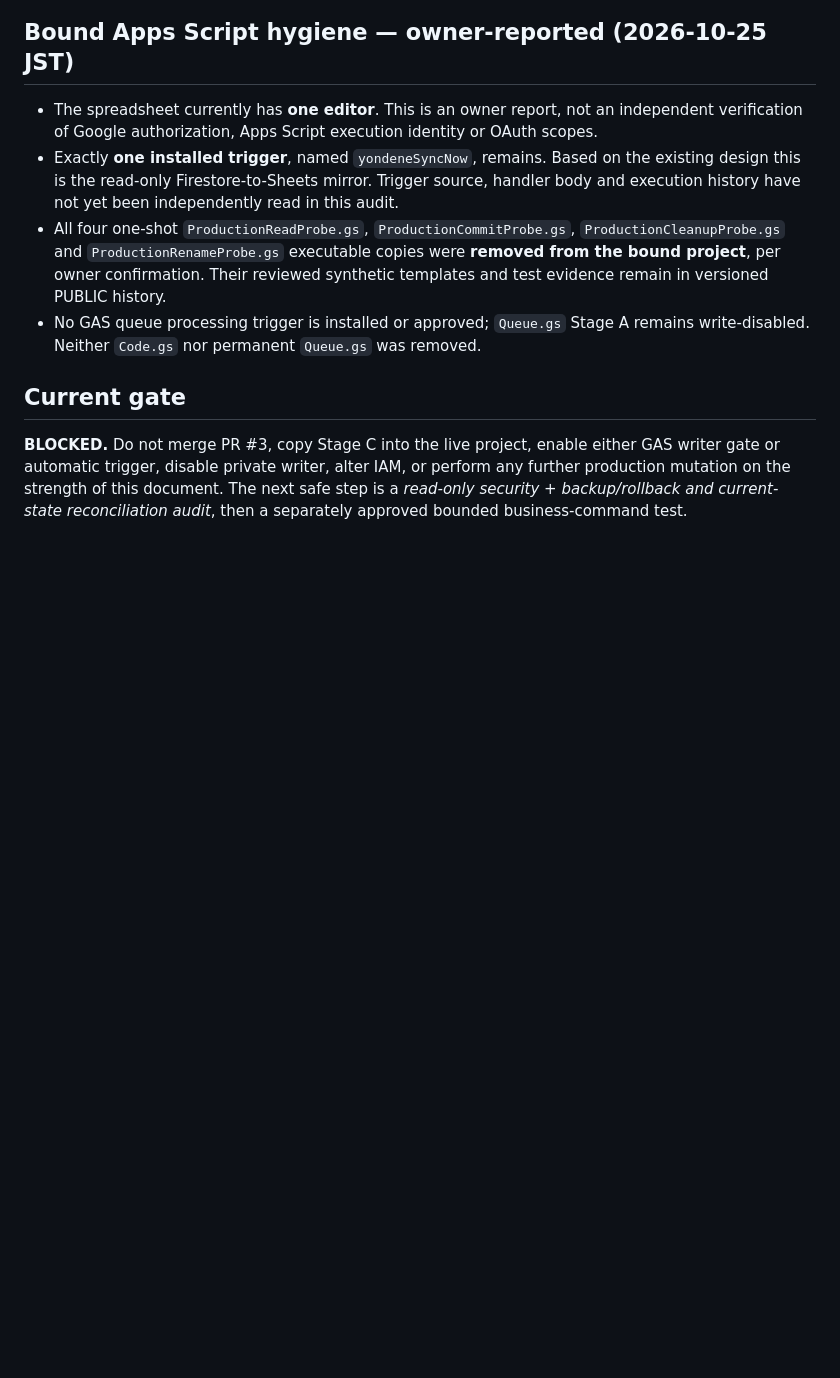
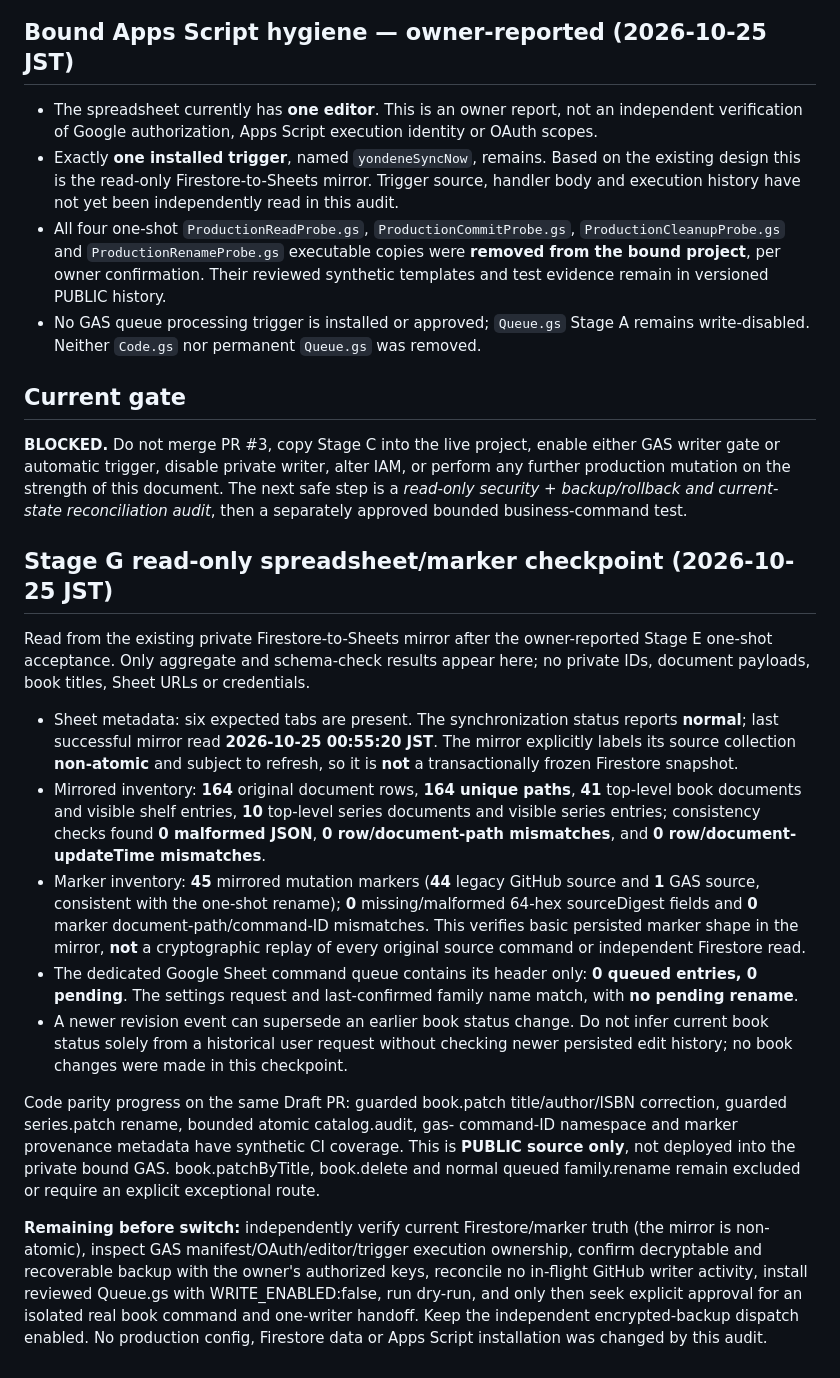
Before and after one commit to miyatayuuma/yondene-public, a Markdown page: gas/STAGE_F_CUTOVER_AUDIT.md, the part around the change. Drawn GitHub-style; blank space fills up the shorter version.

Commit message:
docs(gas): record read-only Stage G mirror and marker checkpoint

```diff
--- a/gas/STAGE_F_CUTOVER_AUDIT.md
+++ b/gas/STAGE_F_CUTOVER_AUDIT.md
@@ -72,3 +72,18 @@ PRIVATE workflow inspection using GitHub Actions jobs and artifact metadata (rea
 ## Current gate
 
 **BLOCKED.** Do not merge PR #3, copy Stage C into the live project, enable either GAS writer gate or automatic trigger, disable private writer, alter IAM, or perform any further production mutation on the strength of this document. The next safe step is a *read-only security + backup/rollback and current-state reconciliation audit*, then a separately approved bounded business-command test.
+
+
+## Stage G read-only spreadsheet/marker checkpoint (2026-10-25 JST)
+
+Read from the existing private Firestore-to-Sheets mirror after the owner-reported Stage E one-shot acceptance. Only aggregate and schema-check results appear here; no private IDs, document payloads, book titles, Sheet URLs or credentials.
+
+- Sheet metadata: six expected tabs are present. The synchronization status reports **normal**; last successful mirror read **2026-10-25 00:55:20 JST**. The mirror explicitly labels its source collection **non-atomic** and subject to refresh, so it is **not** a transactionally frozen Firestore snapshot.
+- Mirrored inventory: **164** original document rows, **164 unique paths**, **41** top-level book documents and visible shelf entries, **10** top-level series documents and visible series entries; consistency checks found **0 malformed JSON**, **0 row/document-path mismatches**, and **0 row/document-updateTime mismatches**.
+- Marker inventory: **45** mirrored mutation markers (**44** legacy GitHub source and **1** GAS source, consistent with the one-shot rename); **0** missing/malformed 64-hex sourceDigest fields and **0** marker document-path/command-ID mismatches. This verifies basic persisted marker shape in the mirror, **not** a cryptographic replay of every original source command or independent Firestore read.
+- The dedicated Google Sheet command queue contains its header only: **0 queued entries, 0 pending**. The settings request and last-confirmed family name match, with **no pending rename**.
+- A newer revision event can supersede an earlier book status change. Do not infer current book status solely from a historical user request without checking newer persisted edit history; no book changes were made in this checkpoint.
+
+Code parity progress on the same Draft PR: guarded book.patch title/author/ISBN correction, guarded series.patch rename, bounded atomic catalog.audit, gas- command-ID namespace and marker provenance metadata have synthetic CI coverage. This is **PUBLIC source only**, not deployed into the private bound GAS. book.patchByTitle, book.delete and normal queued family.rename remain excluded or require an explicit exceptional route.
+
+**Remaining before switch:** independently verify current Firestore/marker truth (the mirror is non-atomic), inspect GAS manifest/OAuth/editor/trigger execution ownership, confirm decryptable and recoverable backup with the owner's authorized keys, reconcile no in-flight GitHub writer activity, install reviewed Queue.gs with WRITE_ENABLED:false, run dry-run, and only then seek explicit approval for an isolated real book command and one-writer handoff. Keep the independent encrypted-backup dispatch enabled. No production config, Firestore data or Apps Script installation was changed by this audit.
```
